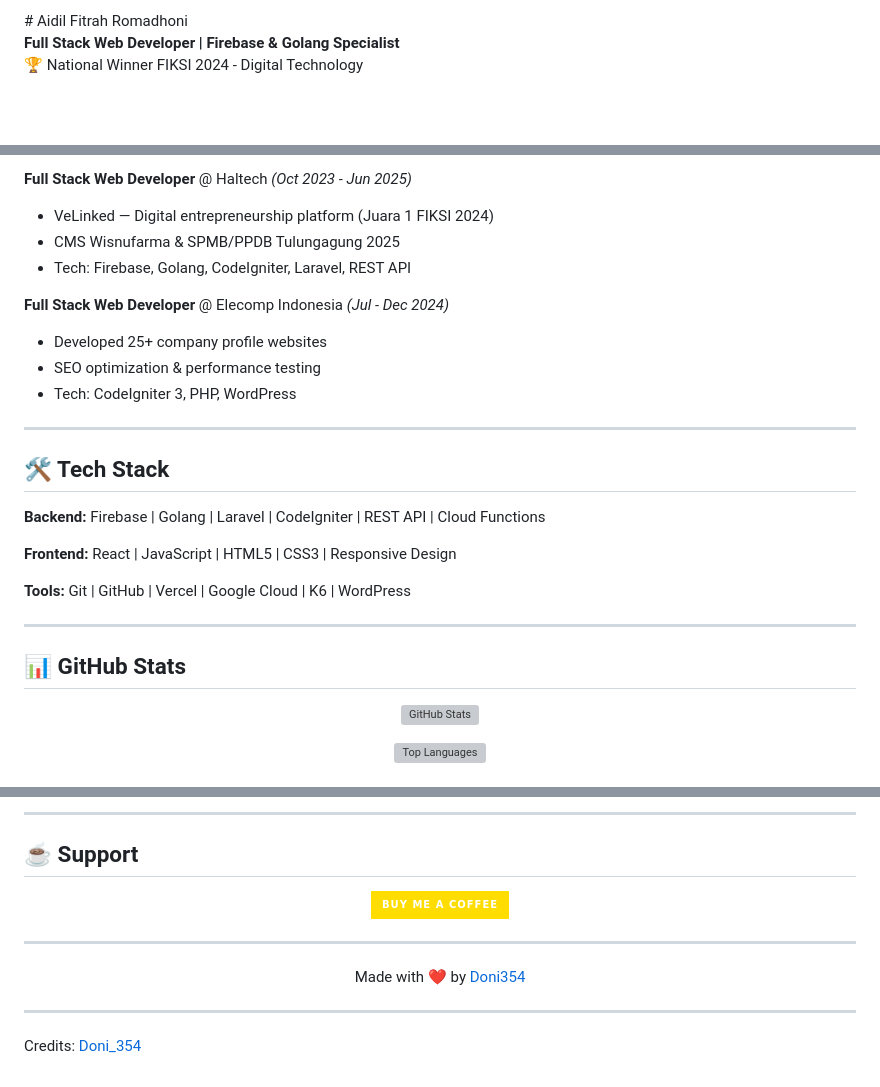
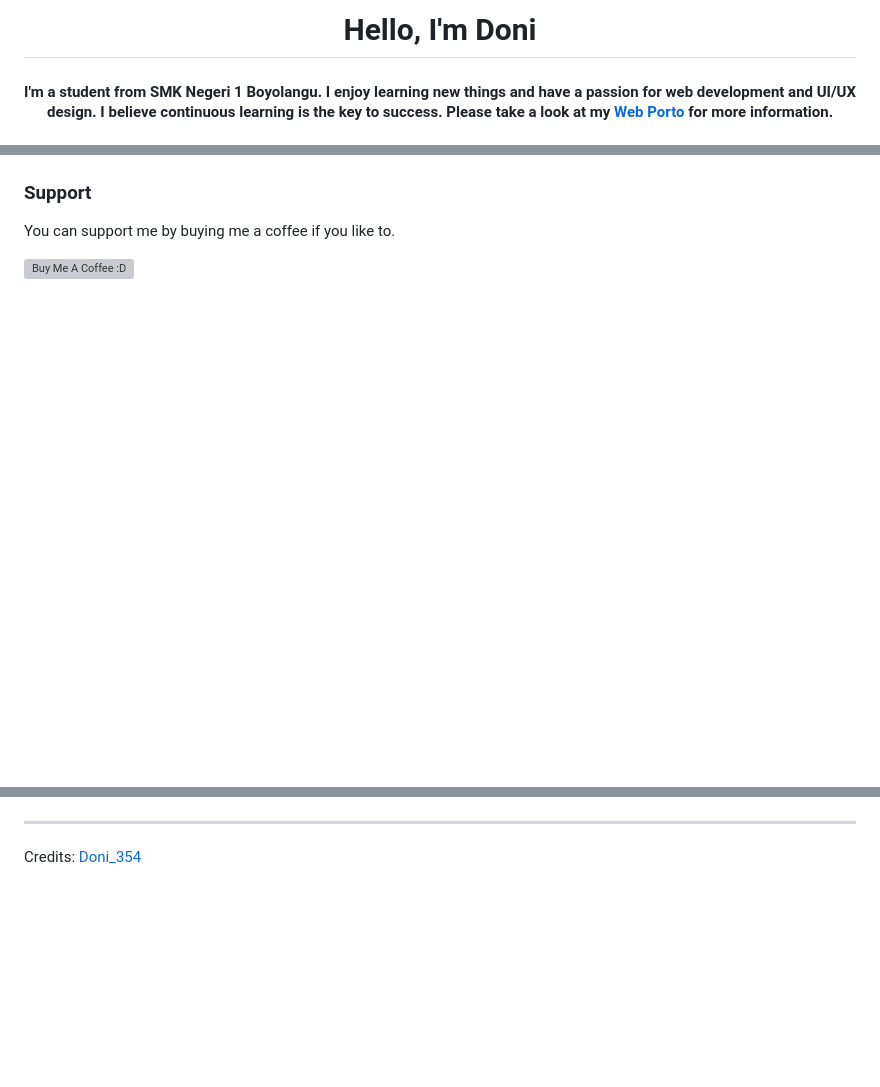
Before and after one commit to Doni354/Doni354, a Markdown page: README.md, 3 parts joined by grey strips. Drawn GitHub-style; badges without logos; blank space fills up the shorter version; grey boxes are pictures that could not be loaded.

```diff
--- a/README.md
+++ b/README.md
@@ -6,8 +6,14 @@
 <!--   <title>Doni - Junior Developer</title> -->
 </head>
 <body>
-# Aidil Fitrah Romadhoni
 
-**Full Stack Web Developer | Firebase & Golang Specialist**
-🏆 National Winner FIKSI 2024 - Digital Technology
+<div align="center">
+  <span>
+    <h1>Hello, I'm Doni</h1>
+    <h4>I'm a student from SMK Negeri 1 Boyolangu.
+I enjoy learning new things and have a passion for web development and UI/UX design.
+I believe continuous learning is the key to success.
+Please take a look at my <a href="https://doni354.vercel.app/" target="_blank">Web Porto</a> for more information.</h4>
+  </span>
+</div>
 
@@ -31,33 +109,13 @@ Full Stack Web Developer with 1+ years of professional experience. I specialize
 
-**Full Stack Web Developer** @ Haltech *(Oct 2023 - Jun 2025)*
-- VeLinked — Digital entrepreneurship platform (Juara 1 FIKSI 2024)
-- CMS Wisnufarma & SPMB/PPDB Tulungagung 2025
-- Tech: Firebase, Golang, CodeIgniter, Laravel, REST API
+</details>
 
-**Full Stack Web Developer** @ Elecomp Indonesia *(Jul - Dec 2024)*
-- Developed 25+ company profile websites
-- SEO optimization & performance testing
-- Tech: CodeIgniter 3, PHP, WordPress
+### Support
 
----
+You can support me by buying me a coffee if you like to.
 
-## 🛠️ Tech Stack
-
-**Backend:** Firebase | Golang | Laravel | CodeIgniter | REST API | Cloud Functions
-
-**Frontend:** React | JavaScript | HTML5 | CSS3 | Responsive Design
-
-**Tools:** Git | GitHub | Vercel | Google Cloud | K6 | WordPress
-
----
-
-## 📊 GitHub Stats
-
-<div align="center">
-
-[![GitHub Stats](https://github-readme-stats.vercel.app/api?username=Doni354&show_icons=true&theme=nord&hide_border=true&count_private=true)](https://github.com/Doni354)
-
-[![Top Languages](https://github-readme-stats.vercel.app/api/top-langs/?username=Doni354&layout=compact&theme=nord&hide_border=true)](https://github.com/Doni354)
-
+<div align="left">
+  <a href="https://nyawer.co/Doni354" target="_blank">
+    <img src="https://cdn.buymeacoffee.com/buttons/v2/default-yellow.png" alt="Buy Me A Coffee :D" style="height: 42px !important;width: 151.9px !important; margin-top: 50px !important;">
+  </a>
 </div>
 
@@ -79,21 +122,4 @@ Full Stack Web Developer with 1+ years of professional experience. I specialize
----
-
-## ☕ Support
-
-<div align="center">
-
-[![Buy Me A Coffee](https://img.shields.io/badge/Buy%20Me%20A%20Coffee-FFDD00?style=for-the-badge&logo=buy-me-a-coffee&logoColor=black)](https://nyawer.co/Doni354)
-
-</div>
-
----
-
-<div align="center">
-
-Made with ❤️ by [Doni354](https://github.com/Doni354)
-
-</div>
-
+</body>
 </html>
 
 -----
```
Also changed, not shown: other parts of README.md (+79 -22 lines).
